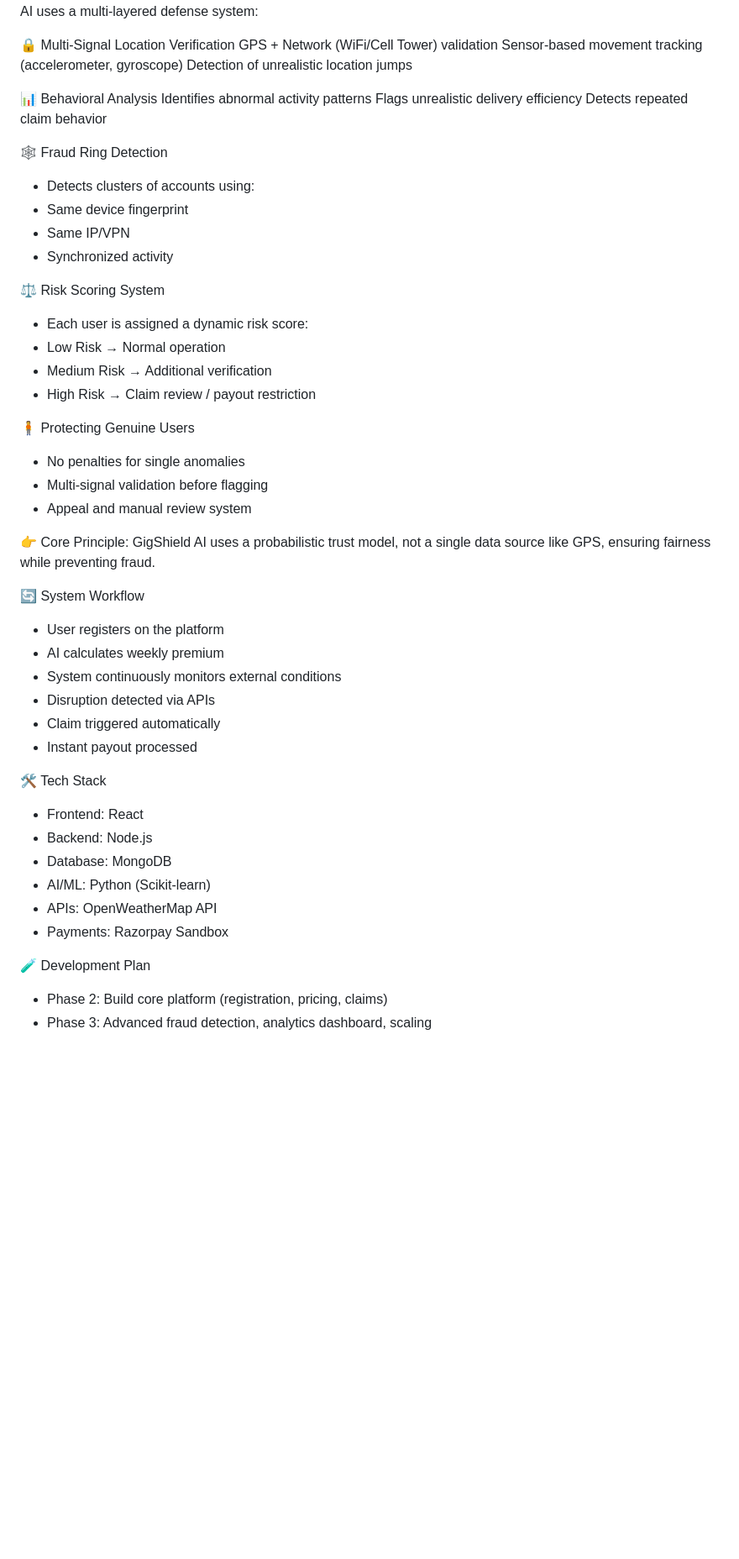
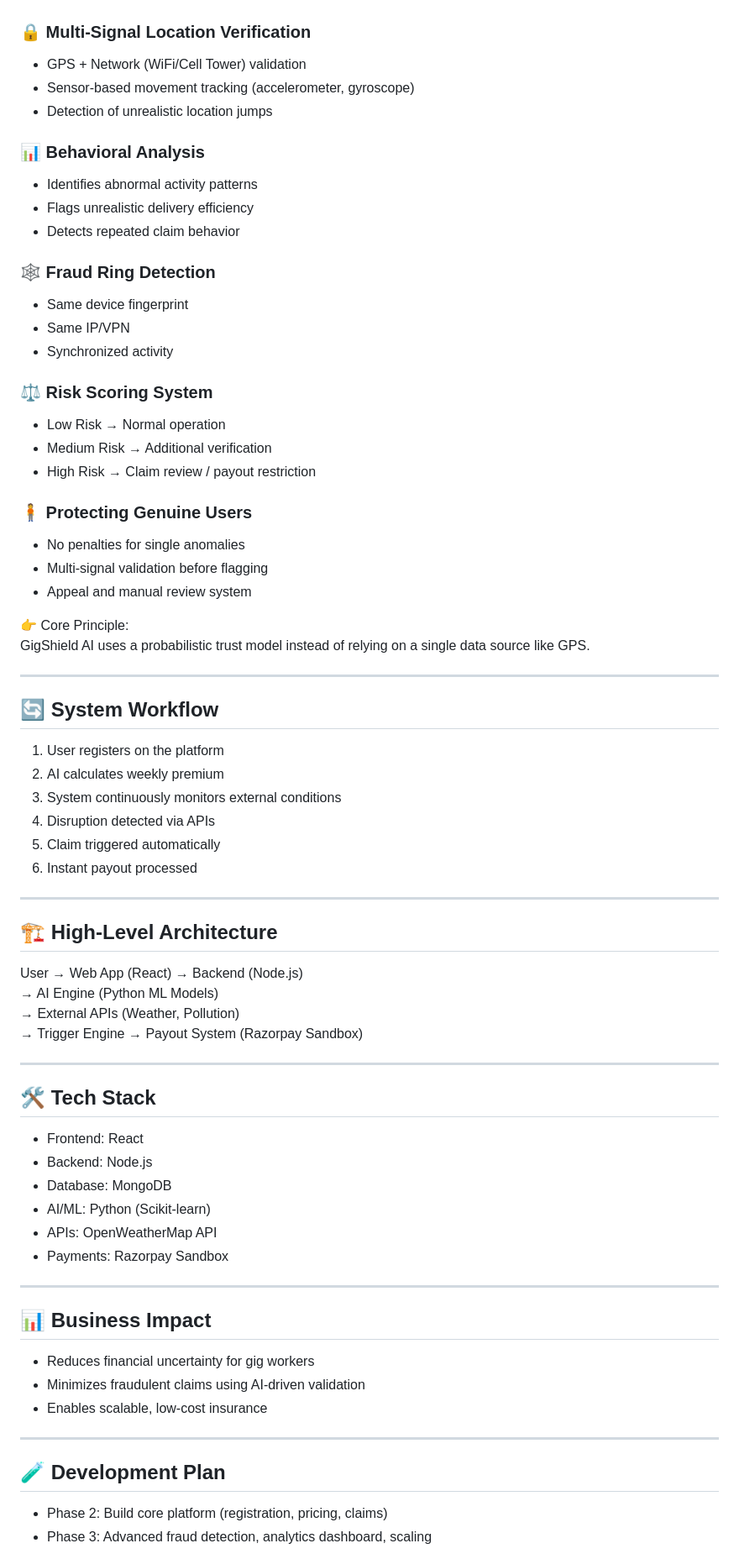
Before and after one commit to HarshaVelagala/gigshield-ai-insurance, a Markdown page: README.md, the part around one of its changes. Shown at 84% size. Rendered like a GitHub page; blank space fills up the shorter version.

Commit message:
Refactor README.md for better readability
Updated README.md to improve formatting and structure, including section headers and bullet points for clarity.

```diff
--- a/README.md
+++ b/README.md
@@ -53,44 +77,57 @@ These triggers eliminate manual claim filing and ensure instant payouts.
 To prevent large-scale fraud (e.g., GPS spoofing attacks), GigShield AI uses a multi-layered defense system:
 
-🔒 Multi-Signal Location Verification
-GPS + Network (WiFi/Cell Tower) validation
-Sensor-based movement tracking (accelerometer, gyroscope)
-Detection of unrealistic location jumps
+### 🔒 Multi-Signal Location Verification
+- GPS + Network (WiFi/Cell Tower) validation
+- Sensor-based movement tracking (accelerometer, gyroscope)
+- Detection of unrealistic location jumps
 
-📊 Behavioral Analysis
-Identifies abnormal activity patterns
-Flags unrealistic delivery efficiency
-Detects repeated claim behavior
+### 📊 Behavioral Analysis
+- Identifies abnormal activity patterns
+- Flags unrealistic delivery efficiency
+- Detects repeated claim behavior
 
-🕸️ Fraud Ring Detection
-- Detects clusters of accounts using:
+### 🕸️ Fraud Ring Detection
 - Same device fingerprint
 - Same IP/VPN
 - Synchronized activity
 
-⚖️ Risk Scoring System
-- Each user is assigned a dynamic risk score:
+### ⚖️ Risk Scoring System
 - Low Risk → Normal operation
 - Medium Risk → Additional verification
 - High Risk → Claim review / payout restriction
 
-🧍 Protecting Genuine Users
+### 🧍 Protecting Genuine Users
 - No penalties for single anomalies
 - Multi-signal validation before flagging
 - Appeal and manual review system
 
 👉 Core Principle:
-GigShield AI uses a probabilistic trust model, not a single data source like GPS, ensuring fairness while preventing fraud.
+GigShield AI uses a probabilistic trust model instead of relying on a single data source like GPS.
 
-🔄 System Workflow
-- User registers on the platform
-- AI calculates weekly premium
-- System continuously monitors external conditions
-- Disruption detected via APIs
-- Claim triggered automatically
-- Instant payout processed
+---
 
-🛠️ Tech Stack
+## 🔄 System Workflow
+
+1. User registers on the platform
+2. AI calculates weekly premium
+3. System continuously monitors external conditions
+4. Disruption detected via APIs
+5. Claim triggered automatically
+6. Instant payout processed
+
+---
+
+## 🏗️ High-Level Architecture
+
+User → Web App (React) → Backend (Node.js)
+→ AI Engine (Python ML Models)
+→ External APIs (Weather, Pollution)
+→ Trigger Engine → Payout System (Razorpay Sandbox)
+
+---
+
+## 🛠️ Tech Stack
+
 - Frontend: React
 - Backend: Node.js
 - Database: MongoDB
@@ -98,7 +135,18 @@ GigShield AI uses a probabilistic trust model, not a single data source like GPS
 - APIs: OpenWeatherMap API
 - Payments: Razorpay Sandbox
 
-🧪 Development Plan
+---
+
+## 📊 Business Impact
+
+- Reduces financial uncertainty for gig workers
+- Minimizes fraudulent claims using AI-driven validation
+- Enables scalable, low-cost insurance
+
+---
+
+## 🧪 Development Plan
+
 - Phase 2: Build core platform (registration, pricing, claims)
 - Phase 3: Advanced fraud detection, analytics dashboard, scaling
 
```
Also changed, not shown: other parts of README.md (+43 -16 lines).
